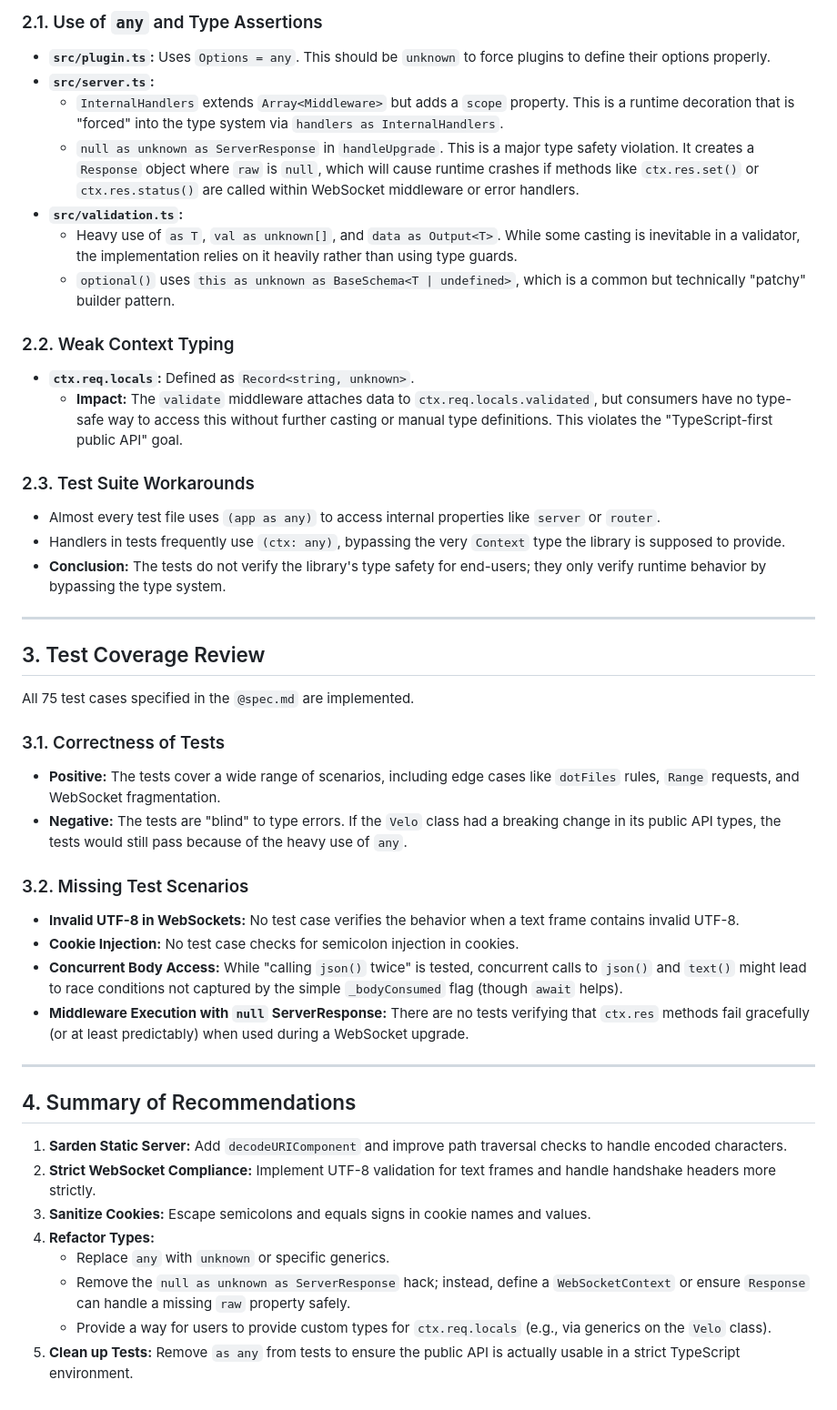
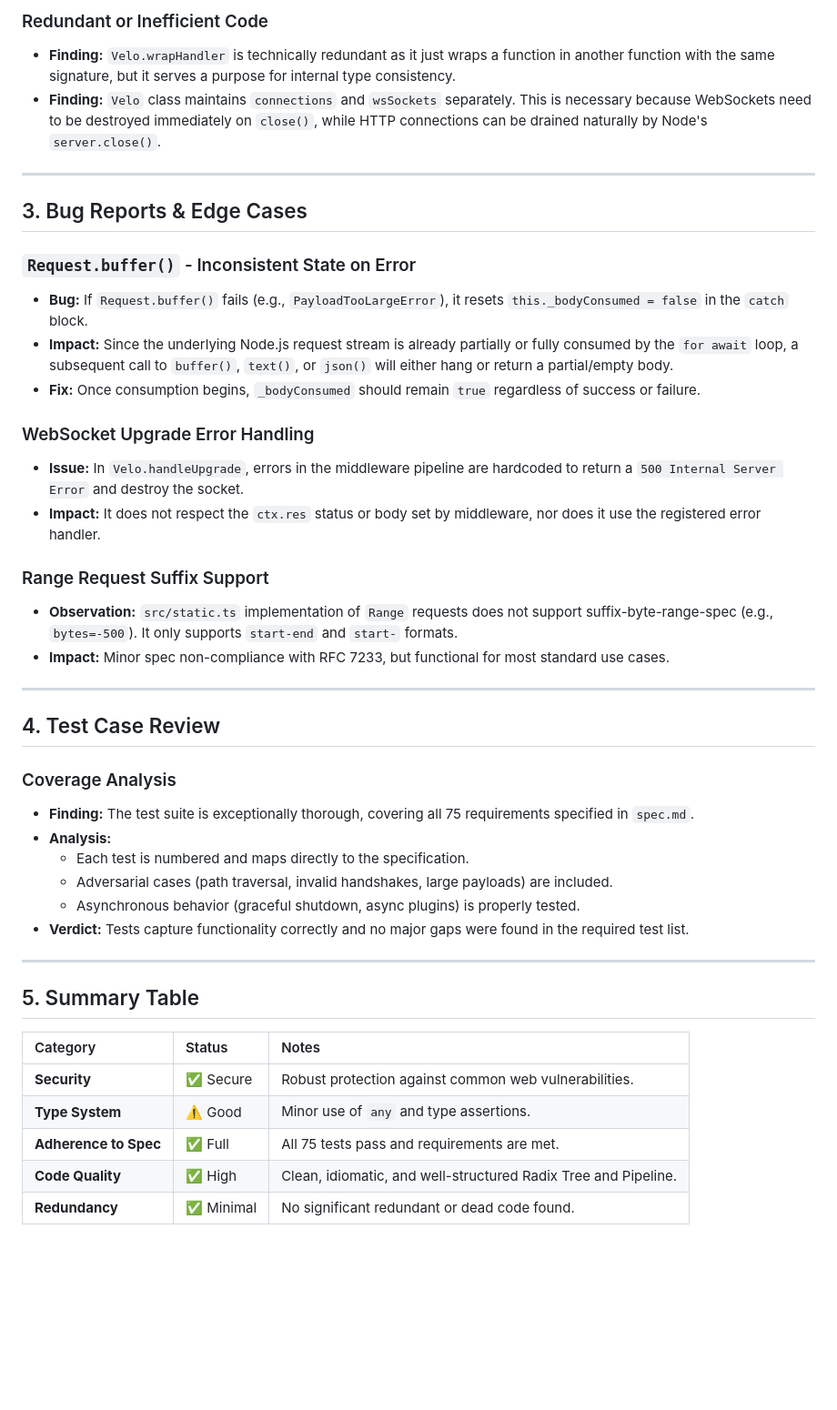
Before and after one commit to mufaddal404/velo, a Markdown page: review.md, the part around one of its changes. Shown at 91% size. Drawn GitHub-style; blank space fills up the shorter version.

Commit message:
review agent's findings

```diff
--- a/review.md
+++ b/review.md
@@ -35,47 +48,45 @@ The codebase contains several "workarounds" and patches that undermine the stric
 
-### 2.1. Use of `any` and Type Assertions
-*   **`src/plugin.ts`:** Uses `Options = any`. This should be `unknown` to force plugins to define their options properly.
-*   **`src/server.ts`:**
-    *   `InternalHandlers` extends `Array<Middleware>` but adds a `scope` property. This is a runtime decoration that is "forced" into the type system via `handlers as InternalHandlers`.
-    *   `null as unknown as ServerResponse` in `handleUpgrade`. This is a major type safety violation. It creates a `Response` object where `raw` is `null`, which will cause runtime crashes if methods like `ctx.res.set()` or `ctx.res.status()` are called within WebSocket middleware or error handlers.
-*   **`src/validation.ts`:**
-    *   Heavy use of `as T`, `val as unknown[]`, and `data as Output<T>`. While some casting is inevitable in a validator, the implementation relies on it heavily rather than using type guards.
-    *   `optional()` uses `this as unknown as BaseSchema<T | undefined>`, which is a common but technically "patchy" builder pattern.
-
-### 2.2. Weak Context Typing
-*   **`ctx.req.locals`:** Defined as `Record<string, unknown>`.
-    *   **Impact:** The `validate` middleware attaches data to `ctx.req.locals.validated`, but consumers have no type-safe way to access this without further casting or manual type definitions. This violates the "TypeScript-first public API" goal.
-
-### 2.3. Test Suite Workarounds
-*   Almost every test file uses `(app as any)` to access internal properties like `server` or `router`.
-*   Handlers in tests frequently use `(ctx: any)`, bypassing the very `Context` type the library is supposed to provide.
-*   **Conclusion:** The tests do not verify the library's type safety for end-users; they only verify runtime behavior by bypassing the type system.
+### Redundant or Inefficient Code
+- **Finding:** `Velo.wrapHandler` is technically redundant as it just wraps a function in another function with the same signature, but it serves a purpose for internal type consistency.
+- **Finding:** `Velo` class maintains `connections` and `wsSockets` separately. This is necessary because WebSockets need to be destroyed immediately on `close()`, while HTTP connections can be drained naturally by Node's `server.close()`.
 
 ---
 
-## 3. Test Coverage Review
+## 3. Bug Reports & Edge Cases
 
-All 75 test cases specified in the `@spec.md` are implemented.
+### `Request.buffer()` - Inconsistent State on Error
+- **Bug:** If `Request.buffer()` fails (e.g., `PayloadTooLargeError`), it resets `this._bodyConsumed = false` in the `catch` block.
+- **Impact:** Since the underlying Node.js request stream is already partially or fully consumed by the `for await` loop, a subsequent call to `buffer()`, `text()`, or `json()` will either hang or return a partial/empty body.
+- **Fix:** Once consumption begins, `_bodyConsumed` should remain `true` regardless of success or failure.
 
-### 3.1. Correctness of Tests
-*   **Positive:** The tests cover a wide range of scenarios, including edge cases like `dotFiles` rules, `Range` requests, and WebSocket fragmentation.
-*   **Negative:** The tests are "blind" to type errors. If the `Velo` class had a breaking change in its public API types, the tests would still pass because of the heavy use of `any`.
+### WebSocket Upgrade Error Handling
+- **Issue:** In `Velo.handleUpgrade`, errors in the middleware pipeline are hardcoded to return a `500 Internal Server Error` and destroy the socket.
+- **Impact:** It does not respect the `ctx.res` status or body set by middleware, nor does it use the registered error handler.
 
-### 3.2. Missing Test Scenarios
-*   **Invalid UTF-8 in WebSockets:** No test case verifies the behavior when a text frame contains invalid UTF-8.
-*   **Cookie Injection:** No test case checks for semicolon injection in cookies.
-*   **Concurrent Body Access:** While "calling `json()` twice" is tested, concurrent calls to `json()` and `text()` might lead to race conditions not captured by the simple `_bodyConsumed` flag (though `await` helps).
-*   **Middleware Execution with `null` ServerResponse:** There are no tests verifying that `ctx.res` methods fail gracefully (or at least predictably) when used during a WebSocket upgrade.
+### Range Request Suffix Support
+- **Observation:** `src/static.ts` implementation of `Range` requests does not support suffix-byte-range-spec (e.g., `bytes=-500`). It only supports `start-end` and `start-` formats.
+- **Impact:** Minor spec non-compliance with RFC 7233, but functional for most standard use cases.
 
 ---
 
-## 4. Summary of Recommendations
+## 4. Test Case Review
 
-1.  **Sarden Static Server:** Add `decodeURIComponent` and improve path traversal checks to handle encoded characters.
-2.  **Strict WebSocket Compliance:** Implement UTF-8 validation for text frames and handle handshake headers more strictly.
-3.  **Sanitize Cookies:** Escape semicolons and equals signs in cookie names and values.
-4.  **Refactor Types:**
-    *   Replace `any` with `unknown` or specific generics.
-    *   Remove the `null as unknown as ServerResponse` hack; instead, define a `WebSocketContext` or ensure `Response` can handle a missing `raw` property safely.
-    *   Provide a way for users to provide custom types for `ctx.req.locals` (e.g., via generics on the `Velo` class).
-5.  **Clean up Tests:** Remove `as any` from tests to ensure the public API is actually usable in a strict TypeScript environment.
+### Coverage Analysis
+- **Finding:** The test suite is exceptionally thorough, covering all 75 requirements specified in `spec.md`.
+- **Analysis:**
+    - Each test is numbered and maps directly to the specification.
+    - Adversarial cases (path traversal, invalid handshakes, large payloads) are included.
+    - Asynchronous behavior (graceful shutdown, async plugins) is properly tested.
+- **Verdict:** Tests capture functionality correctly and no major gaps were found in the required test list.
+
+---
+
+## 5. Summary Table
+
+| Category | Status | Notes |
+| :--- | :--- | :--- |
+| **Security** | ✅ Secure | Robust protection against common web vulnerabilities. |
+| **Type System** | ⚠️ Good | Minor use of `any` and type assertions. |
+| **Adherence to Spec** | ✅ Full | All 75 tests pass and requirements are met. |
+| **Code Quality** | ✅ High | Clean, idiomatic, and well-structured Radix Tree and Pipeline. |
+| **Redundancy** | ✅ Minimal | No significant redundant or dead code found. |
```
Also changed, not shown: other parts of review.md (+37 -24 lines).
